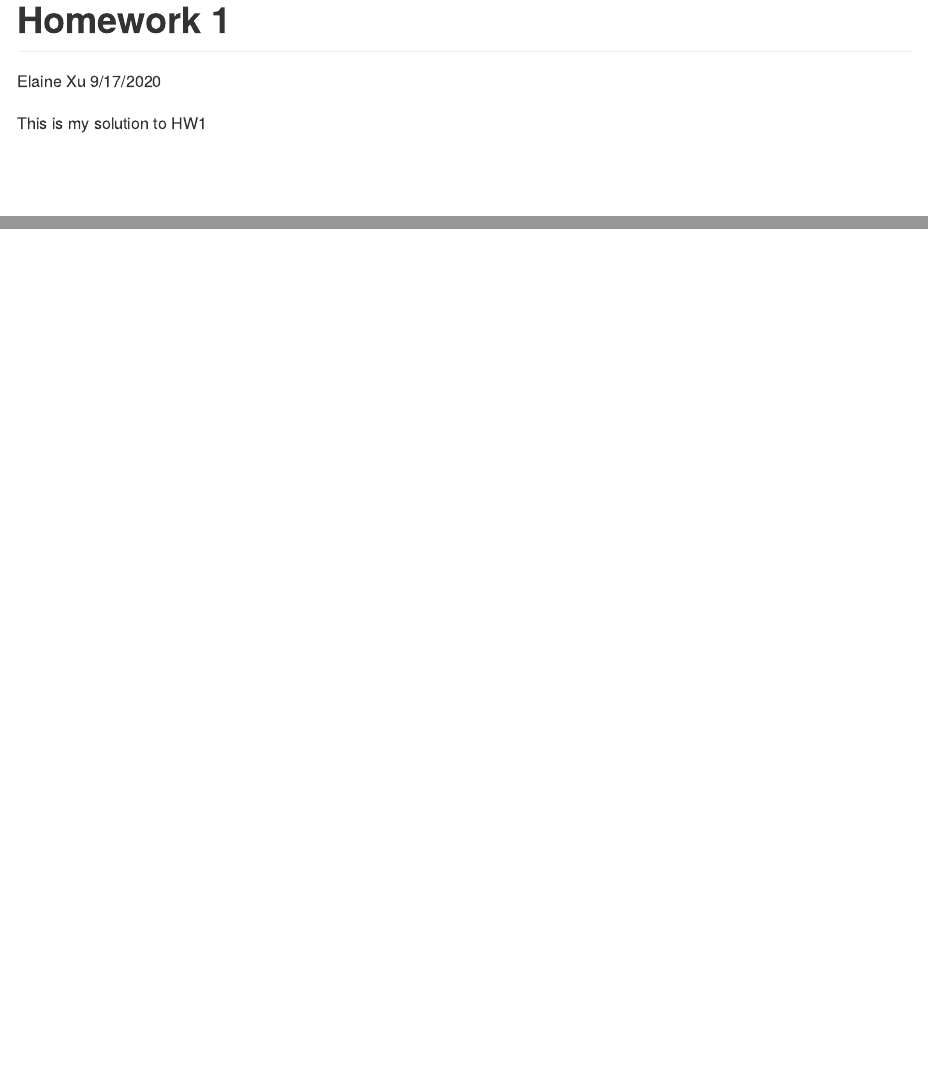
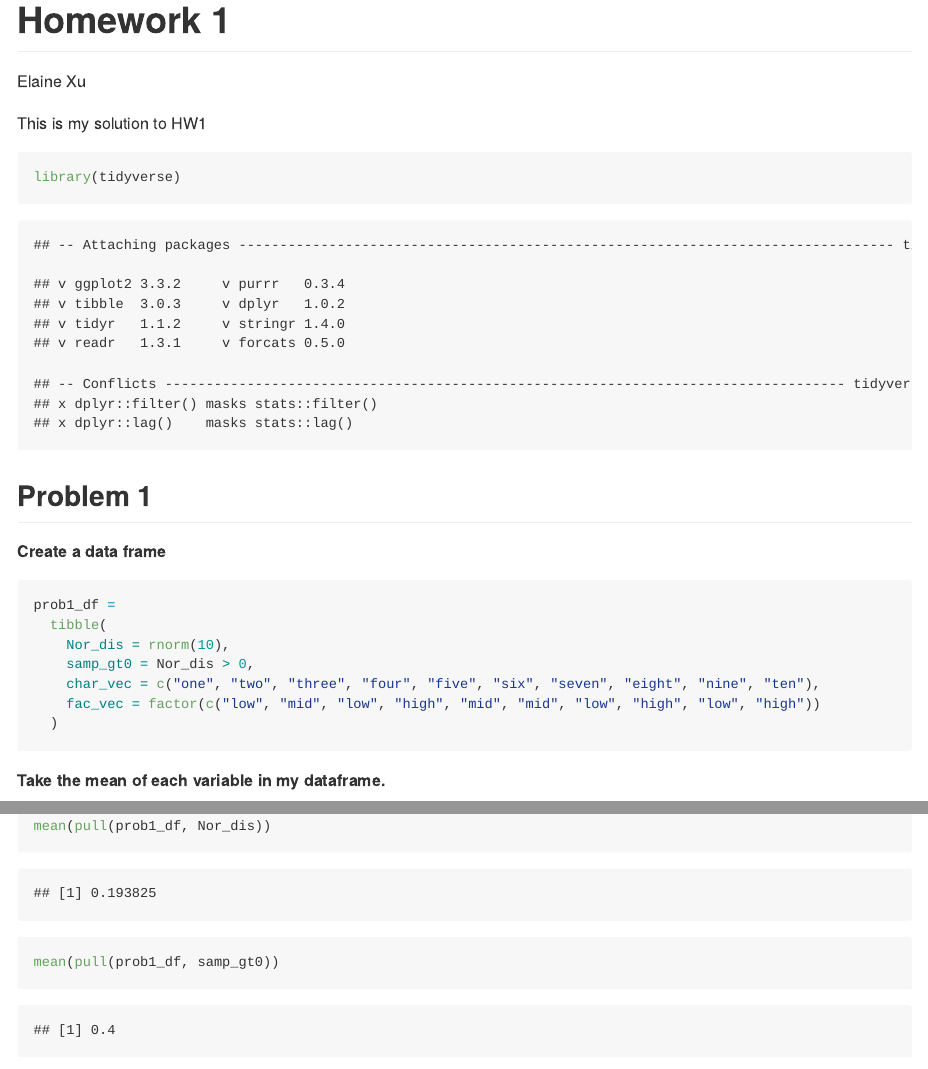
Before and after one commit to YilinEXu/p8105_hw1_yx2640, an R Markdown document (p8105_hw1_yx2640.Rmd): the page in a window 1100 px wide, from its top, and a second part further down, joined at a grey line. The pictures show the output file p8105_hw1_yx2640.md that the author committed with the source, drawn offline in the style of GitHub.

Commit message:
First code chunk for Problem 1

````diff
--- a/p8105_hw1_yx2640.Rmd
+++ b/p8105_hw1_yx2640.Rmd
@@ -1,12 +1,32 @@
 ---
 title: "Homework 1"
-author: "Elaine Xu"
-date: "9/17/2020"
+author: Elaine Xu
 output: github_document
 ---
 
 This is my solution to HW1
 
 ```{r}
+library(tidyverse)
+```
 
+
+## Problem 1
+
+__Create a data frame__
+
+```{r}
+prob1_df =
+  tibble(
+    Nor_dis = rnorm(10),
+    samp_gt0 = Nor_dis > 0,
+    char_vec = c("one", "two", "three", "four", "five", "six", "seven", "eight", "nine", "ten"),
+    fac_vec = factor(c("low", "mid", "low", "high", "mid", "mid", "low", "high", "low", "high"))
+  )
 ```
+
+__Take the mean of each variable in my dataframe.__
+
+```{r}
+mean(pull(prob1_df, Nor_dis))
+mean(pull(prob1_df, samp_gt0))
````
Also changed, not shown: p8105_hw1_yx2640.md, p8105_hw1_yx2640.Rmd (15 more changed lines).
